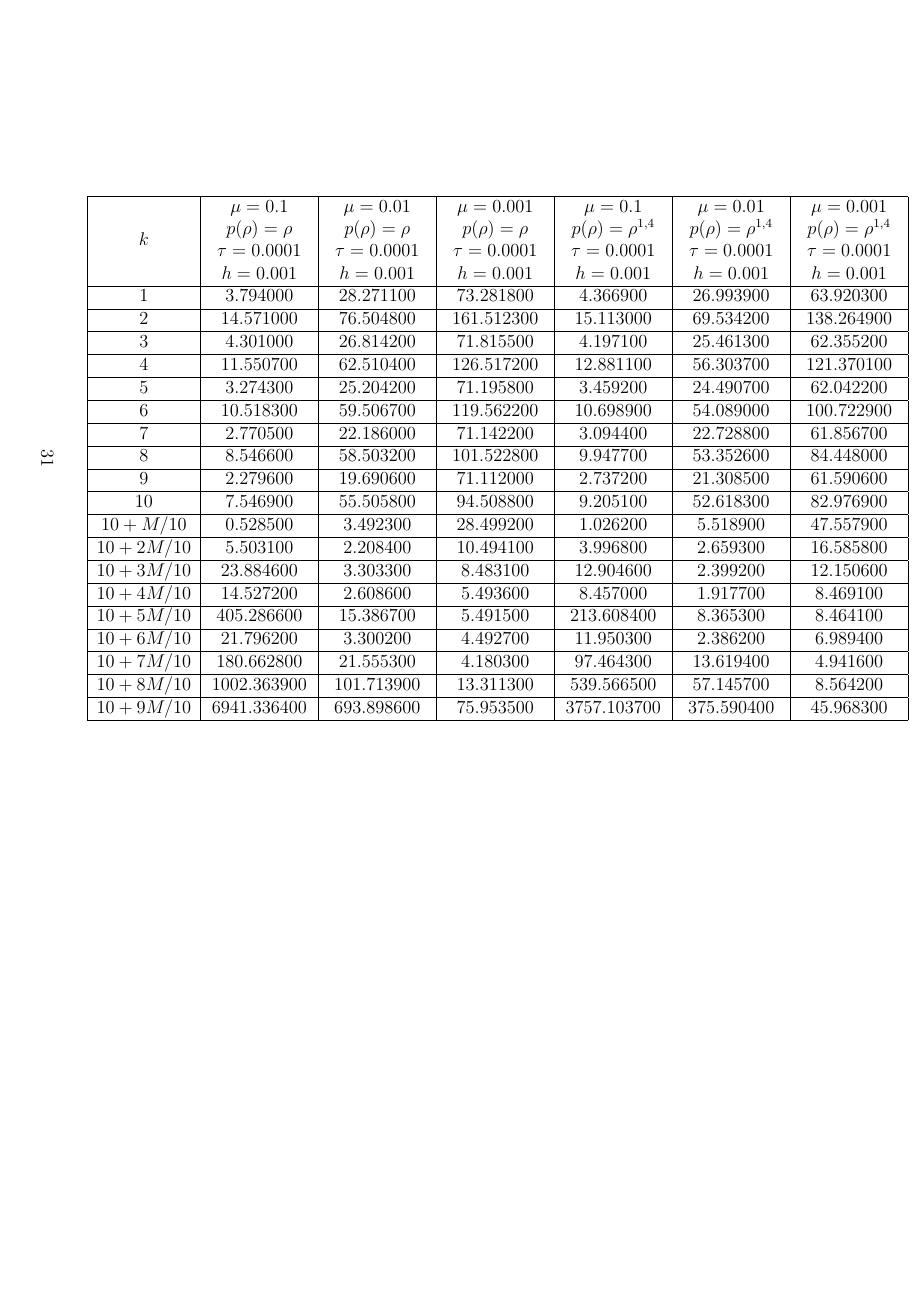
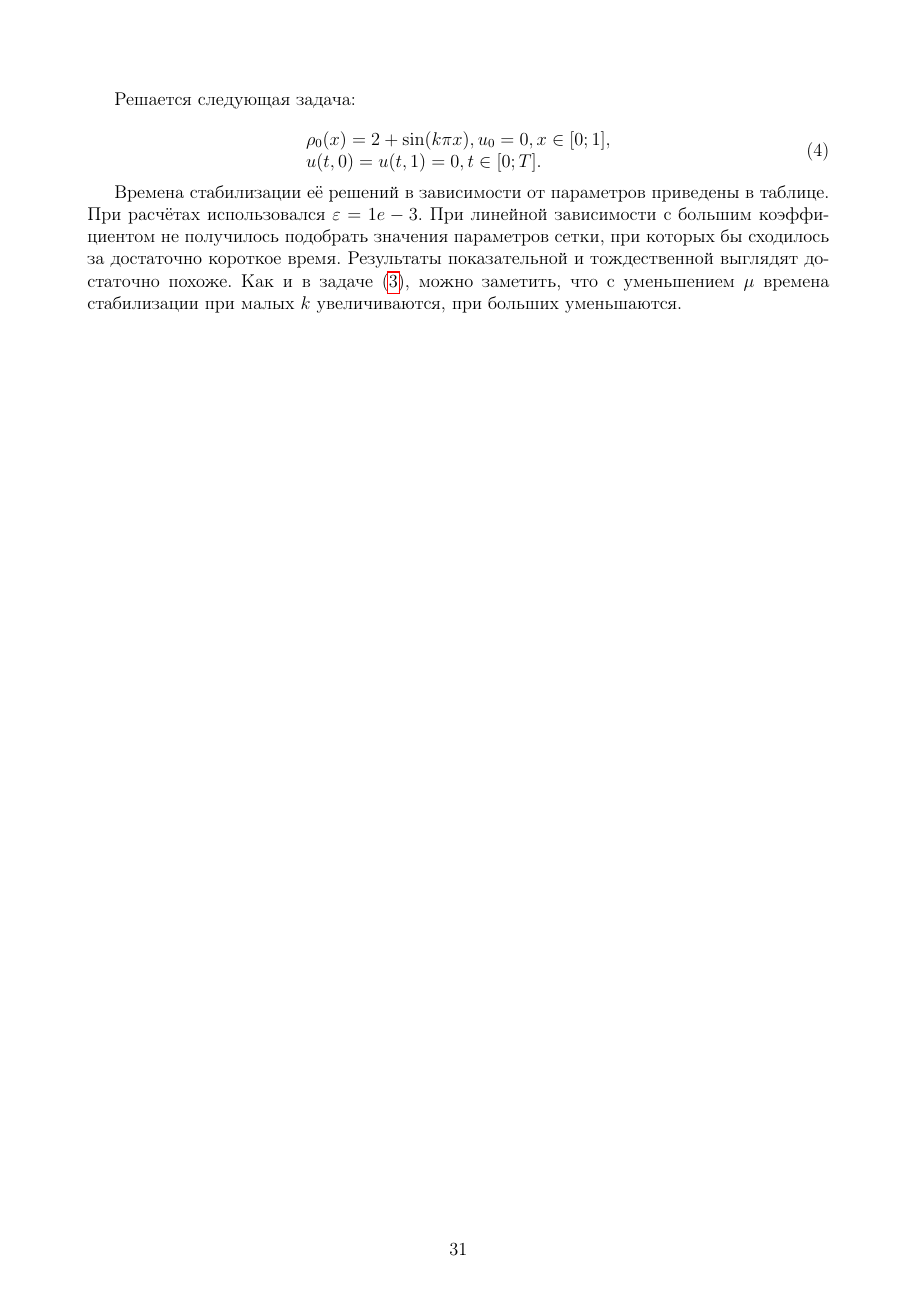
Before and after one commit to fistandatilus/sem7-task1, a LaTeX document (report.tex, which reads task3.tex): page 31 of 31 before the commit and page 31 of 32 after it. Compiled offline with pdfLaTeX.

Commit message:
Чуть подправил тертье задание

```diff
--- a/task3.tex
+++ b/task3.tex
@@ -39,8 +39,19 @@ $10 + 9M/10$ & $1.6771$                                                        &
 \end{tabular}
 \end{landscape}
 
+Решается следующая задача:
+
+\begin{equation} \label{p2_2}
+    \begin{array}{l}
+        \rho_0(x) = 2 + \sin(k\pi x), u_0 = 0, x \in [0;1],\\
+        u(t,0) = u(t, 1) = 0, t \in [0; T].
+    \end{array}
+\end{equation}
+
+    Времена стабилизации её решений в зависимости от параметров приведены в таблице. При расчётах использовался $\varepsilon = 1e-3$. При линейной зависимости с большим коэффициентом не получилось подобрать значения параметров сетки, при которых бы сходилось за достаточно короткое время. Результаты показательной и тождественной выглядят достаточно похоже. Как и в задаче (\ref{p2_1}), можно заметить, что с уменьшением $\mu$ времена стабилизации при малых $k$ увеличиваются, при больших уменьшаются.
+
+
 \begin{landscape}
-\begin{table}[]
 \begin{tabular}{|c|c|c|c|c|c|c|}
 \hline
 $k$          & $\begin{array}{c}\mu = 0.1\\p(\rho) = \rho\\\tau = 0.0001\\h = 0.001\end{array}$ & $\begin{array}{c}\mu = 0.01\\p(\rho) = \rho\\\tau = 0.0001\\h = 0.001\end{array}$ & $\begin{array}{c}\mu = 0.001\\p(\rho) = \rho\\\tau = 0.0001\\h = 0.001\end{array}$ & $\begin{array}{c}\mu = 0.1\\p(\rho) = \rho^{1,4}\\\tau = 0.0001\\h = 0.001\end{array}$ & $\begin{array}{c}\mu = 0.01\\p(\rho) = \rho^{1,4}\\\tau = 0.0001\\h = 0.001\end{array}$ & \multicolumn{1}{c|}{$\begin{array}{c}\mu = 0.001\\p(\rho) = \rho^{1,4}\\\tau = 0.0001\\h = 0.001\end{array}$} \\ \hline
```
Also changed, not shown: task3.tex (1 more changed lines).
